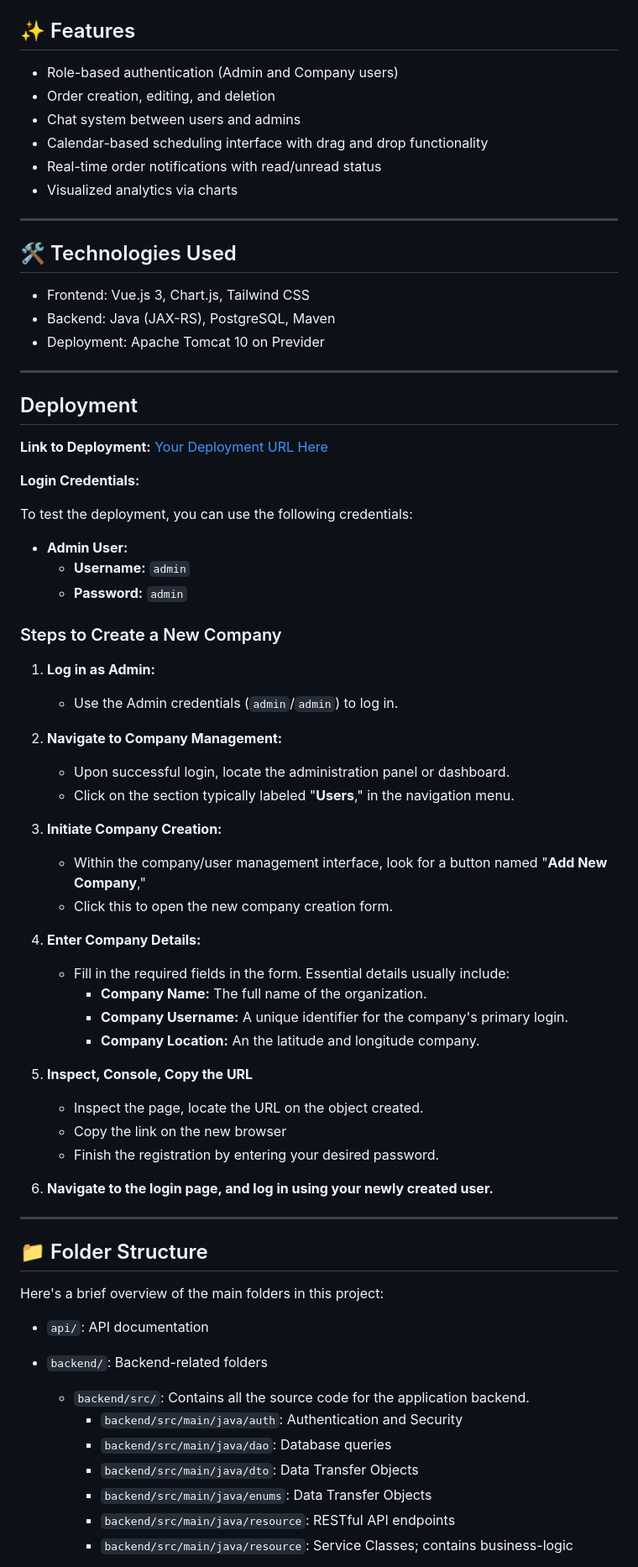
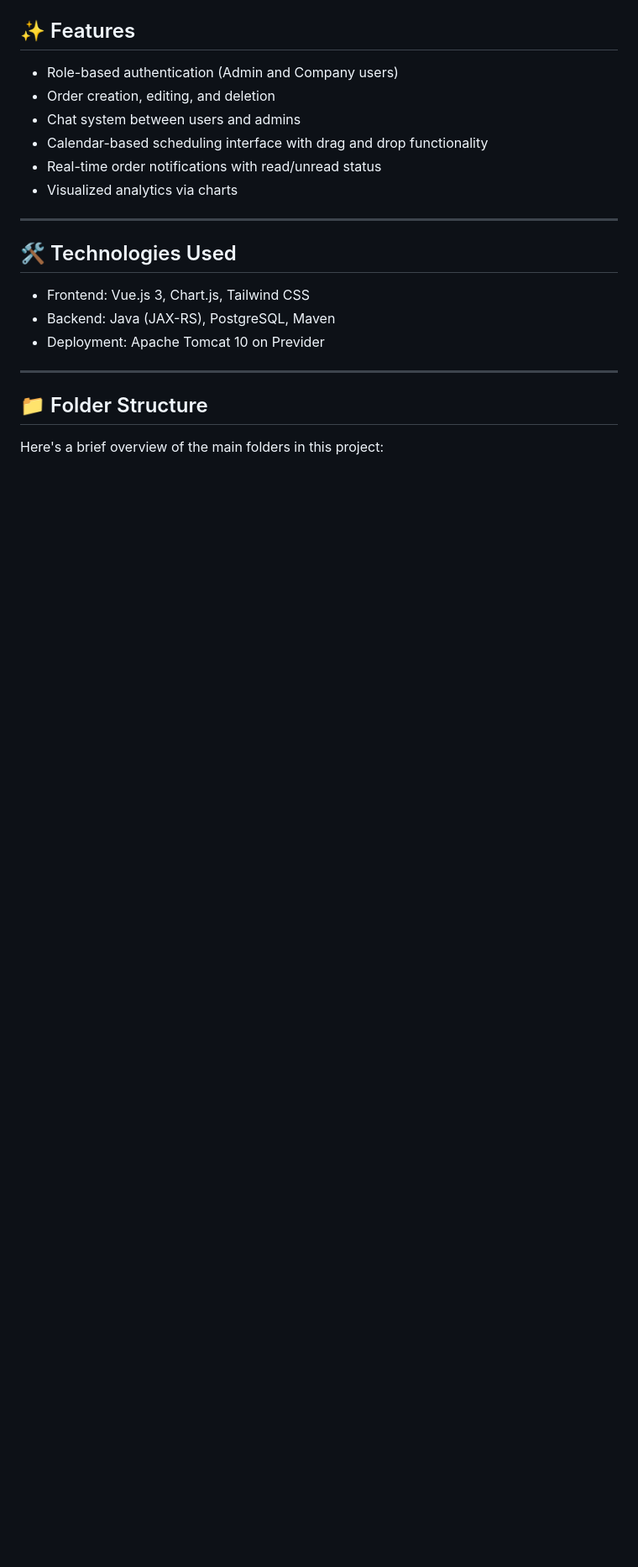
Before and after one commit to FEDERICOoCASARIN/SAVED, a Markdown page: src/README.md, the part around the change printed below. Shown: that part at 84% size. Drawn GitHub-style; blank space fills up the shorter version.

```diff
--- a/src/README.md
+++ b/src/README.md
@@ -31,58 +23,7 @@ A collaborative platform designed by six University of Twente bachelor student
 
 ---
 
-## Deployment
-
-**Link to Deployment:** [Your Deployment URL Here](https://your-deployment-url.com)
-
-**Login Credentials:**
-
-To test the deployment, you can use the following credentials:
-
-* **Admin User:**
-    * **Username:** `admin`
-    * **Password:** `admin`
-
-### Steps to Create a New Company
-
-1.  **Log in as Admin:**
-    * Use the Admin credentials (`admin`/`admin`) to log in.
-
-2.  **Navigate to Company Management:**
-    * Upon successful login, locate the administration panel or dashboard.
-    * Click on the section typically labeled "**Users**,"  in the navigation menu.
-
-3.  **Initiate Company Creation:**
-    * Within the company/user management interface, look for a button named "**Add New Company**,"
-    * Click this to open the new company creation form.
-
-4.  **Enter Company Details:**
-    * Fill in the required fields in the form. Essential details usually include:
-        * **Company Name:** The full name of the organization.
-        * **Company Username:** A unique identifier for the company's primary login.
-        * **Company Location:** An the latitude and longitude company.
-
-5.  **Inspect, Console, Copy the URL**
-    * Inspect the page, locate the URL on the object created.
-    * Copy the link on the new browser
-    * Finish the registration by entering your desired password.
-
-6. **Navigate to the login page, and log in using your newly created user.**
-
-
-
----
-
 ## 📁 Folder Structure
 
 Here's a brief overview of the main folders in this project:
-* `api/`: API documentation
-* `backend/`: Backend-related folders
-    * `backend/src/`: Contains all the source code for the application backend.
-        * `backend/src/main/java/auth`: Authentication and Security
-        * `backend/src/main/java/dao`: Database queries
-        * `backend/src/main/java/dto`: Data Transfer Objects
-        * `backend/src/main/java/enums`: Data Transfer Objects
-        * `backend/src/main/java/resource`: RESTful API endpoints
-        * `backend/src/main/java/resource`: Service Classes; contains business-logic
 
```
Also changed, not shown: other parts of src/README.md (+34 -39 lines).
